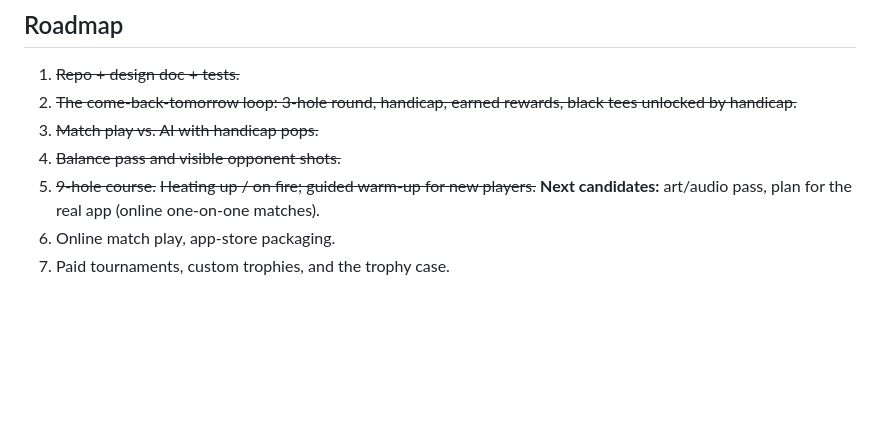
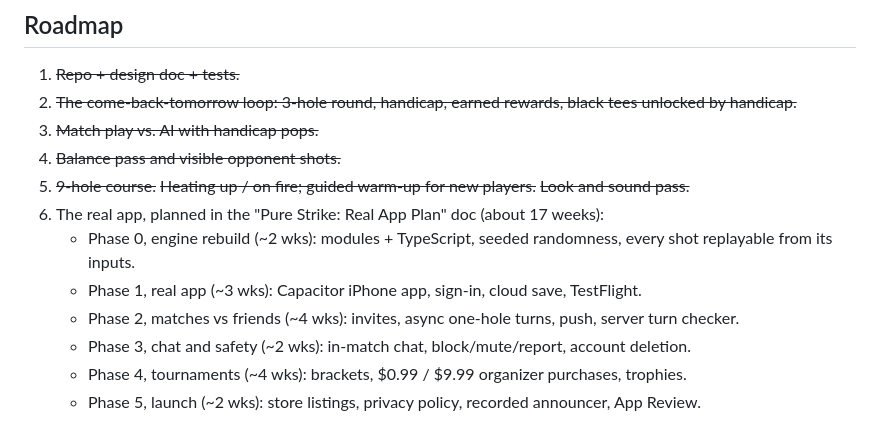
Before and after one commit to caylehunter/pure-strike-golf, a Markdown page: DESIGN.md, the part around the change. Drawn GitHub-style; blank space fills up the shorter version.

Commit message:
Roadmap: real app phases
Co-Authored-By: Claude Opus 5.5 <noreply@anthropic.com>
Claude-Session: https://claude.ai/code/session_015xKmuCZBqnL65abXhMDqQ1

```diff
--- a/DESIGN.md
+++ b/DESIGN.md
@@ -199,6 +199,11 @@ The first game has to be simple and fun, or the game won't catch on.
 4. ~~Balance pass and visible opponent shots.~~
 5. ~~9-hole course.~~
    ~~Heating up / on fire; guided warm-up for new players.~~
-   **Next candidates:** art/audio pass, plan for the real app (online one-on-one matches).
-6. Online match play, app-store packaging.
-7. Paid tournaments, custom trophies, and the trophy case.
+   ~~Look and sound pass.~~
+6. The real app, planned in the "Pure Strike: Real App Plan" doc (about 17 weeks):
+   - Phase 0, engine rebuild (~2 wks): modules + TypeScript, seeded randomness, every shot replayable from its inputs.
+   - Phase 1, real app (~3 wks): Capacitor iPhone app, sign-in, cloud save, TestFlight.
+   - Phase 2, matches vs friends (~4 wks): invites, async one-hole turns, push, server turn checker.
+   - Phase 3, chat and safety (~2 wks): in-match chat, block/mute/report, account deletion.
+   - Phase 4, tournaments (~4 wks): brackets, $0.99 / $9.99 organizer purchases, trophies.
+   - Phase 5, launch (~2 wks): store listings, privacy policy, recorded announcer, App Review.
```
